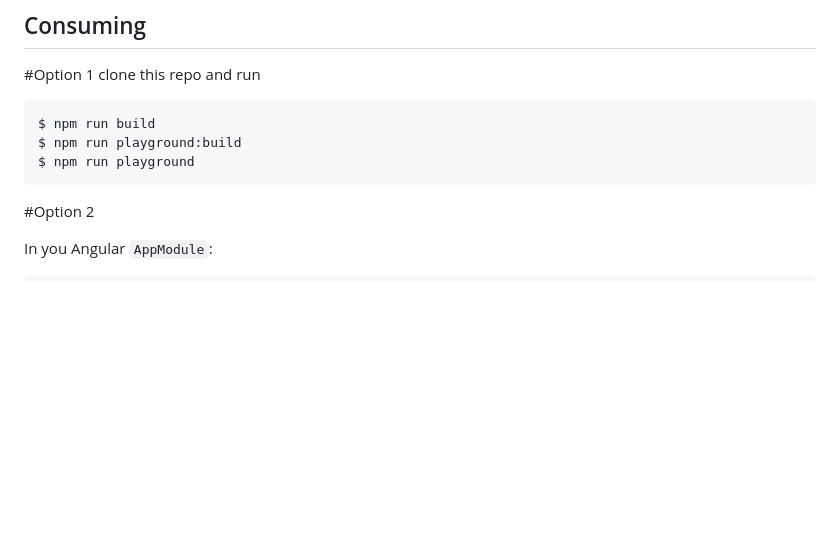
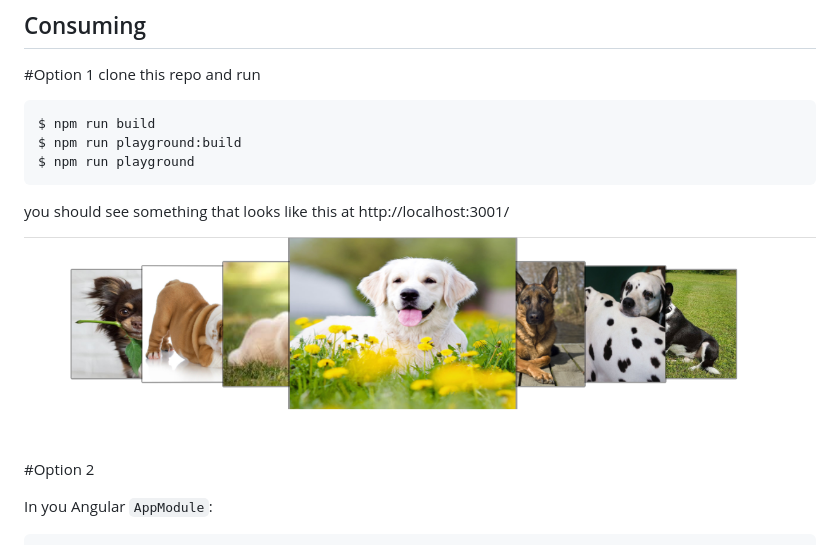
Before and after one commit to bruckwubete/angular-2-carousel-3d, a Markdown page: README.MD, the part around the change. Drawn GitHub-style; pictures changed too: docs/ng2-carousel-3d-output.jpg (added); blank space fills up the shorter version.

````diff
--- a/README.MD
+++ b/README.MD
@@ -25,6 +25,9 @@ $ npm run playground:build
 $ npm run playground
 ```
 
+you should see something that looks like this at http://localhost:3001/
+
+![alt text](docs/ng2-carousel-3d-output.jpg "ng2-carousel-3d in Action")
 #Option 2
 
 In you Angular `AppModule`:
````
